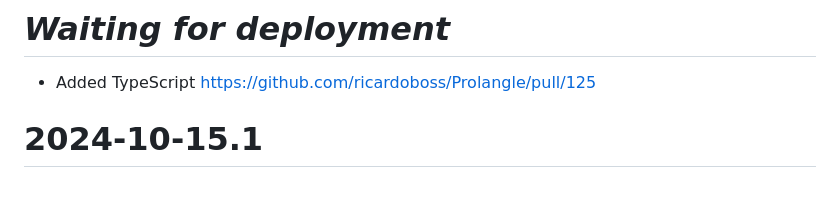
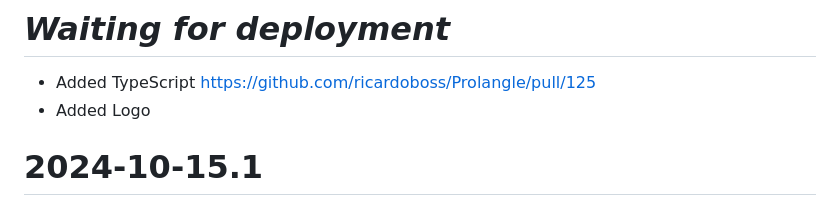
Before and after one commit to ricardoboss/Prolangle, a Markdown page: CHANGELOG.md, the part around the change. Rendered like a GitHub page.

```diff
--- a/CHANGELOG.md
+++ b/CHANGELOG.md
@@ -1,6 +1,7 @@
 # _Waiting for deployment_
 
 * Added TypeScript https://github.com/ricardoboss/Prolangle/pull/125
+* Added Logo
 
 # 2024-10-15.1
 
```
